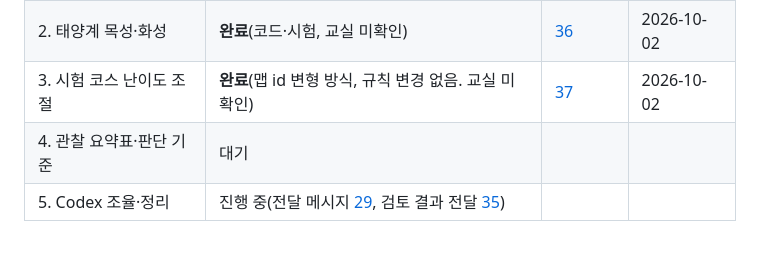
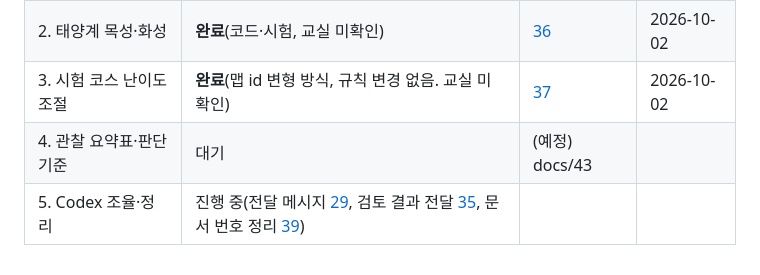
Before and after one commit to joonssem/fallschool, a Markdown page: docs/33-작업-계획-2026-10-02.md, the part around the change. Drawn GitHub-style.

Commit message:
Add handoff message to Codex about doc numbering (docs/39)
Co-Authored-By: Claude Sonnet 5.5 <noreply@anthropic.com>

```diff
--- a/docs/33-작업-계획-2026-10-02.md
+++ b/docs/33-작업-계획-2026-10-02.md
@@ -59,5 +59,5 @@
 | 1. 새 맵 3개 검토 | **완료**(수정 제안은 Codex 전달 대기) | [34](34-새맵3개-검토.md) | 2026-10-02 |
 | 2. 태양계 목성·화성 | **완료**(코드·시험, 교실 미확인) | [36](36-태양계-중력활용.md) | 2026-10-02 |
 | 3. 시험 코스 난이도 조절 | **완료**(맵 id 변형 방식, 규칙 변경 없음. 교실 미확인) | [37](37-점프연구소-난이도-단계.md) | 2026-10-02 |
-| 4. 관찰 요약표·판단 기준 | 대기 | | |
-| 5. Codex 조율·정리 | 진행 중(전달 메시지 [29](29-Codex-전달-2026-10-02.md), 검토 결과 전달 [35](35-Codex-전달-새맵검토.md)) | | |
+| 4. 관찰 요약표·판단 기준 | 대기 | (예정) docs/43 | |
+| 5. Codex 조율·정리 | 진행 중(전달 메시지 [29](29-Codex-전달-2026-10-02.md), 검토 결과 전달 [35](35-Codex-전달-새맵검토.md), 문서 번호 정리 [39](39-Codex-전달-문서번호.md)) | | |
```
Also changed, not shown: docs/39-Codex-전달-문서번호.md (added, +43 -0 lines).
